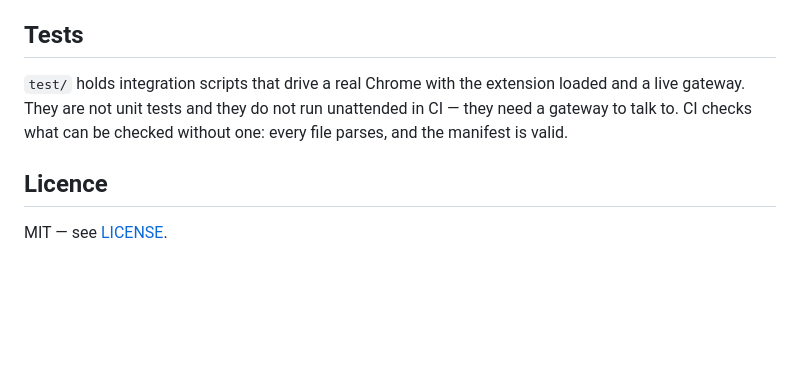
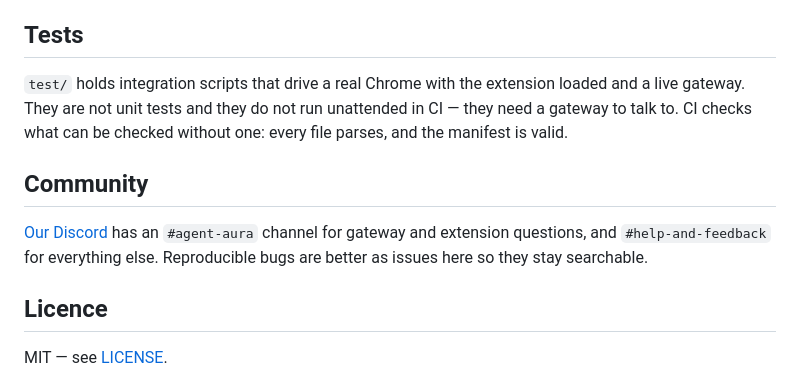
Before and after one commit to AllianceInterStellar/AgentAuraChromeExtension, a Markdown page: README.md, the part around one of its changes. GitHub-like rendering; blank space fills up the shorter version.

Commit message:
docs: point contributors at the Discord community
Adds a Discord badge and a Community section naming the channels relevant
to the extension and its gateway, so questions have somewhere to go other
than the issue tracker.

Co-Authored-By: Claude Opus 5 (1M context) <noreply@anthropic.com>

```diff
--- a/README.md
+++ b/README.md
@@ -85,6 +87,12 @@ live gateway. They are not unit tests and they do not run unattended in CI — t
 gateway to talk to. CI checks what can be checked without one: every file parses, and the
 manifest is valid.
 
+## Community
+
+[Our Discord](https://discord.gg/PkqfnYSmZB) has an `#agent-aura` channel for gateway and
+extension questions, and `#help-and-feedback` for everything else. Reproducible bugs are
+better as issues here so they stay searchable.
+
 ## Licence
 
 MIT — see [LICENSE](LICENSE).
```
Also changed, not shown: other parts of README.md (+2 -0 lines).
